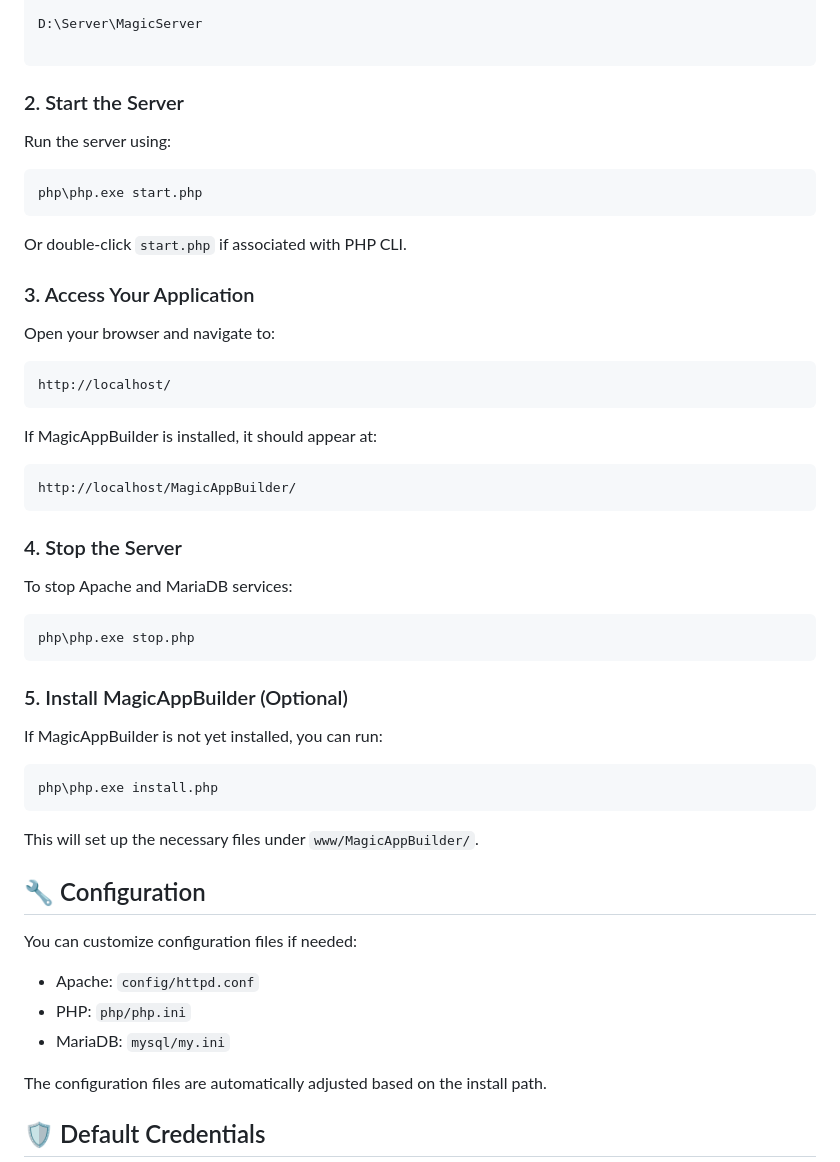
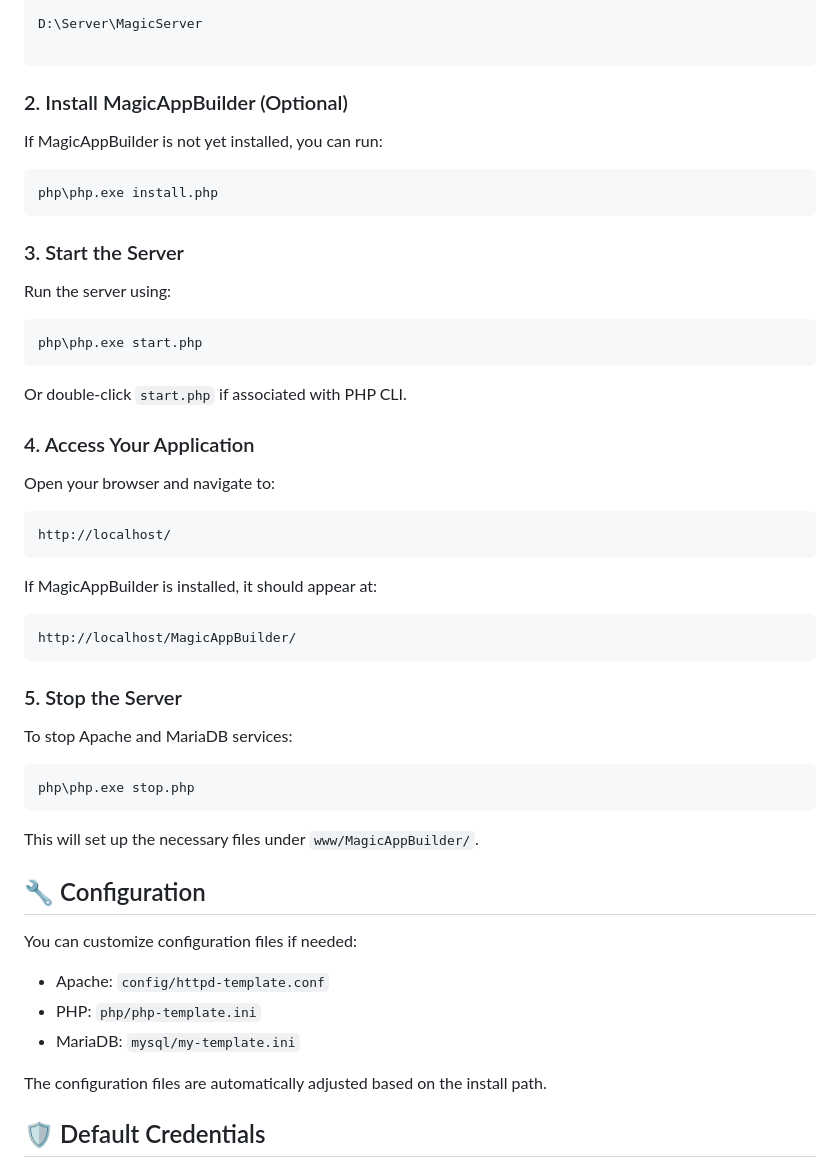
Before and after one commit to Planetbiru/MagicServer, a Markdown page: README.md, the part around the change. Rendered like a GitHub page.

`````diff
--- a/README.md
+++ b/README.md
@@ -41,7 +41,15 @@ D:\Server\MagicServer
 
 ````
 
-### 2. Start the Server
+### 2. Install MagicAppBuilder (Optional)
+
+If MagicAppBuilder is not yet installed, you can run:
+
+```bash
+php\php.exe install.php
+```
+
+### 3. Start the Server
 
 Run the server using:
 
@@ -51,7 +59,7 @@ php\php.exe start.php
 
 Or double-click `start.php` if associated with PHP CLI.
 
-### 3. Access Your Application
+### 4. Access Your Application
 
 Open your browser and navigate to:
 
@@ -65,20 +73,12 @@ If MagicAppBuilder is installed, it should appear at:
 http://localhost/MagicAppBuilder/
 ```
 
-### 4. Stop the Server
+### 5. Stop the Server
 
 To stop Apache and MariaDB services:
 
 ```bash
 php\php.exe stop.php
-```
-
-### 5. Install MagicAppBuilder (Optional)
-
-If MagicAppBuilder is not yet installed, you can run:
-
-```bash
-php\php.exe install.php
 ```
 
 This will set up the necessary files under `www/MagicAppBuilder/`.
@@ -87,9 +87,9 @@ This will set up the necessary files under `www/MagicAppBuilder/`.
 
 You can customize configuration files if needed:
 
-* Apache: `config/httpd.conf`
-* PHP: `php/php.ini`
-* MariaDB: `mysql/my.ini`
+* Apache: `config/httpd-template.conf`
+* PHP: `php/php-template.ini`
+* MariaDB: `mysql/my-template.ini`
 
 The configuration files are automatically adjusted based on the install path.
 
`````
